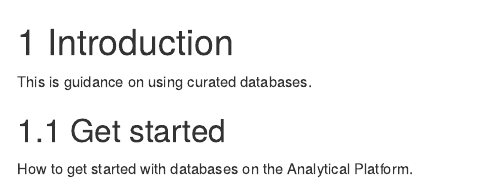
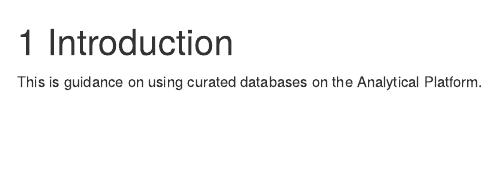
Before and after one commit to moj-analytical-services/database_user_guidance, an R Markdown document (01-introduction.Rmd): the page in a window 1100 px wide, from its top. Rendered offline with R 4.5, knitr and Pandoc, with nearby package versions; drawn as R Markdown's standard HTML page in place of the format the file asks for.

Commit message:
Tidy introduction

```diff
--- a/01-introduction.Rmd
+++ b/01-introduction.Rmd
@@ -1,7 +1,3 @@
 # Introduction
 
-This is guidance on using curated databases.
-
-## Get started
-
-How to get started with databases on the Analytical Platform.
+This is guidance on using curated databases on the Analytical Platform.
```
